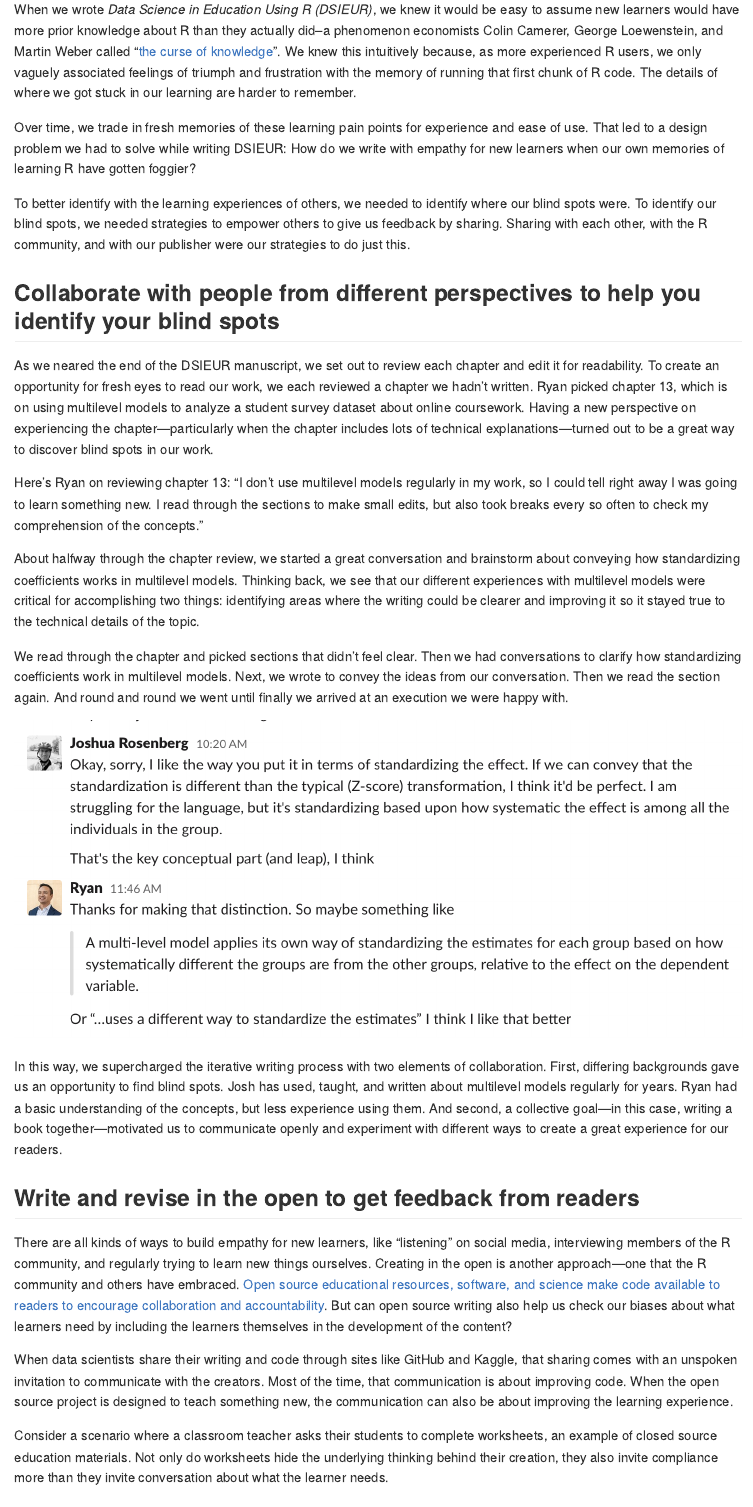
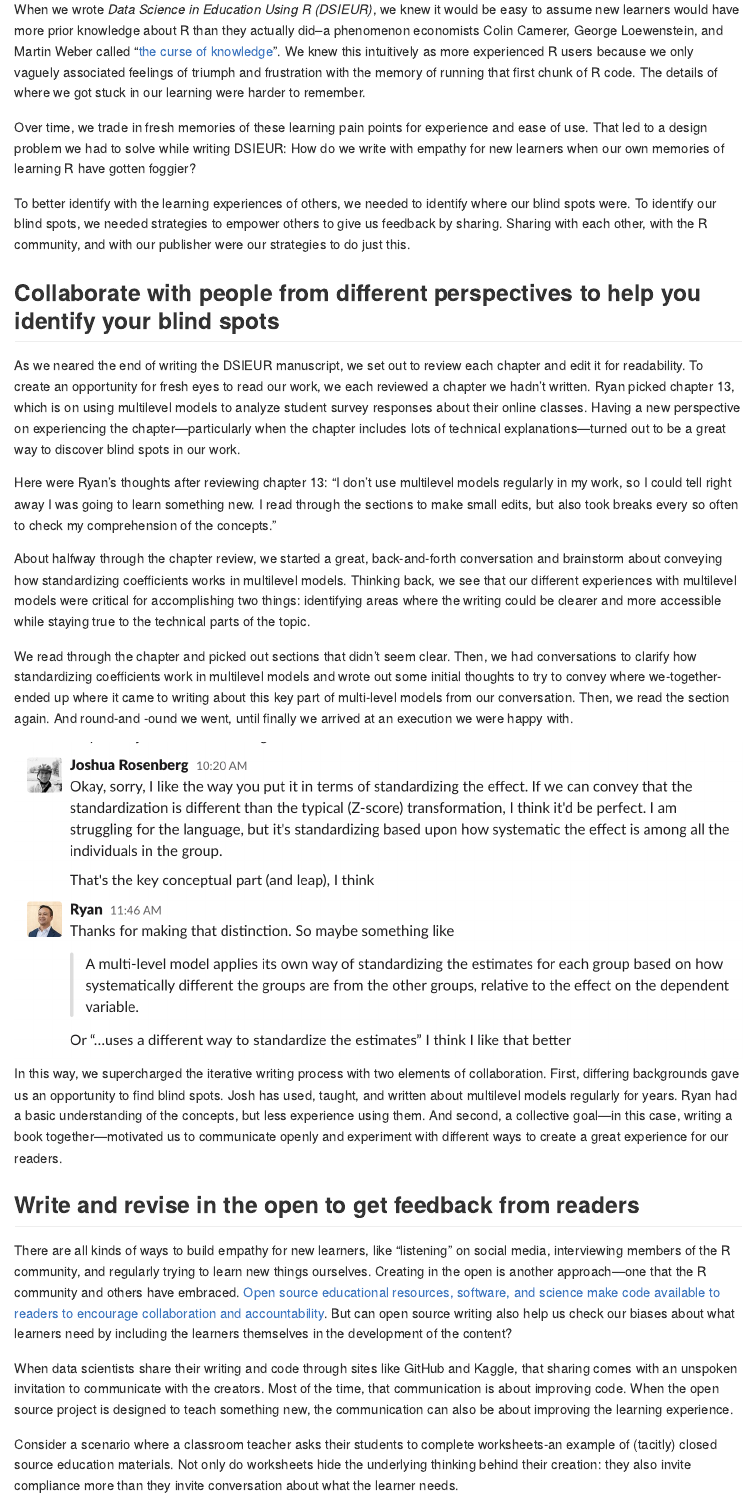
Before and after one commit to data-edu/rstudio_edu_post, an R Markdown document (rstudio_edu_post.Rmd): the page in a window 1100 px wide, from 920 px down. Rendered offline with R 4.5, knitr and Pandoc, with nearby package versions; some code elsewhere in the file could not run offline.

Commit message:
adding JR's edits from yesterday

````diff
--- a/rstudio_edu_post.Rmd
+++ b/rstudio_edu_post.Rmd
@@ -40,39 +40,103 @@ include_graphics("marvin-meyer-SYTO3xs06fU-unsplash.jpg")
 
 ## Introduction
 
-When we wrote *Data Science in Education Using R (DSIEUR)*, we knew it would be easy to assume new learners would have more prior knowledge about R than they actually did–a phenomenon economists Colin Camerer, George Loewenstein, and Martin Weber called “[the curse of knowledge](https://en.wikipedia.org/wiki/Curse_of_knowledge)”. We knew this intuitively because, as more experienced R users, we only vaguely associated feelings of triumph and frustration with the memory of running that first chunk of R code. The details of where we got stuck in our learning are harder to remember.
+When we wrote *Data Science in Education Using R (DSIEUR)*, we knew it would be
+easy to assume new learners would have more prior knowledge about R than they
+actually did–a phenomenon economists Colin Camerer, George Loewenstein, and
+Martin Weber called “[the curse of
+knowledge](https://en.wikipedia.org/wiki/Curse_of_knowledge)”. We knew this
+intuitively as more experienced R users because we only vaguely associated
+feelings of triumph and frustration with the memory of running that first chunk
+of R code. The details of where we got stuck in our learning were harder to
+remember.
 
-Over time, we trade in fresh memories of these learning pain points for experience and ease of use. That led to a design problem we had to solve while writing DSIEUR: How do we write with empathy for new learners when our own memories of learning R have gotten foggier?
+Over time, we trade in fresh memories of these learning pain points for
+experience and ease of use. That led to a design problem we had to solve while
+writing DSIEUR: How do we write with empathy for new learners when our own
+memories of learning R have gotten foggier?
 
-To better identify with the learning experiences of others, we needed to identify where our blind spots were. To identify our blind spots, we needed strategies to empower others to give us feedback by sharing. Sharing with each other, with the R community, and with our publisher were our strategies to do just this.
+To better identify with the learning experiences of others, we needed to
+identify where our blind spots were. To identify our blind spots, we needed
+strategies to empower others to give us feedback by sharing. Sharing with each
+other, with the R community, and with our publisher were our strategies to do
+just this.
 
 ## Collaborate with people from different perspectives to help you identify your blind spots
 
-As we neared the end of the DSIEUR manuscript, we set out to review each chapter and edit it for readability. To create an opportunity for fresh eyes to read our work, we each reviewed a chapter we hadn’t written. Ryan picked chapter 13, which is on using multilevel models to analyze a student survey dataset about online coursework. Having a new perspective on experiencing the chapter---particularly when the chapter includes lots of technical explanations---turned out to be a great way to discover blind spots in our work.
+As we neared the end of writing the DSIEUR manuscript, we set out to review each
+chapter and edit it for readability. To create an opportunity for fresh
+eyes to read our work, we each reviewed a chapter we hadn’t written.
+Ryan picked chapter 13, which is on using multilevel models to analyze
+student survey responses about their online classes. Having a new perspective
+on experiencing the chapter—particularly when the chapter includes lots
+of technical explanations—turned out to be a great way to discover blind
+spots in our work.
 
-Here’s Ryan on reviewing chapter 13: “I don’t use multilevel models regularly in my work, so I could tell right away I was going to learn something new. I read through the sections to make small edits, but also took breaks every so often to check my comprehension of the concepts.”
+Here were Ryan's thoughts after reviewing chapter 13: “I don’t use multilevel models
+regularly in my work, so I could tell right away I was going to learn
+something new. I read through the sections to make small edits, but also
+took breaks every so often to check my comprehension of the concepts.”
 
-About halfway through the chapter review, we started a great conversation and brainstorm about conveying how standardizing coefficients works in multilevel models. Thinking back, we see that our different experiences with multilevel models were critical for accomplishing two things: identifying areas where the writing could be clearer and improving it so it stayed true to the technical details of the topic.
+About halfway through the chapter review, we started a great, back-and-forth
+conversation and brainstorm about conveying how standardizing
+coefficients works in multilevel models. Thinking back, we see that our
+different experiences with multilevel models were critical for
+accomplishing two things: identifying areas where the writing could be
+clearer and more accessible while staying true to the technical parts of
+the topic.
 
-We read through the chapter and picked sections that didn’t feel clear. Then we had conversations to clarify how standardizing coefficients work in multilevel models. Next, we wrote to convey the ideas from our conversation. Then we read the section again. And round and round we went until finally we arrived at an execution we were happy with.
+We read through the chapter and picked out sections that didn’t seem clear.
+Then, we had conversations to clarify how standardizing coefficients work
+in multilevel models and wrote out some initial thoughts to try to convey
+where we-together-ended up where it came to writing about this key part of multi-level
+models from our conversation. Then, we read the section again. And round-and -ound we
+went, until finally we arrived at an execution we were happy with.
 
-```{r}
-include_graphics("Screen Shot 2020-07-14 at 7.32.58 AM.png")
-```
+<img src="Screen Shot 2020-07-14 at 7.32.58 AM.png" width="1496" />
 
-In this way, we supercharged the iterative writing process with two elements of collaboration. First, differing backgrounds gave us an opportunity to find blind spots. Josh has used, taught, and written about multilevel models regularly for years. Ryan had a basic understanding of the concepts, but less experience using them. And second, a collective goal---in this case, writing a book together---motivated us to communicate openly and experiment with different ways to create a great experience for our readers.
+In this way, we supercharged the iterative writing process with two
+elements of collaboration. First, differing backgrounds gave us an
+opportunity to find blind spots. Josh has used, taught, and written
+about multilevel models regularly for years. Ryan had a basic
+understanding of the concepts, but less experience using them. And
+second, a collective goal—in this case, writing a book
+together—motivated us to communicate openly and experiment with
+different ways to create a great experience for our readers.
 
 ## Write and revise in the open to get feedback from readers
 
-There are all kinds of ways to build empathy for new learners, like “listening” on social media, interviewing members of the R community, and regularly trying to learn new things ourselves. Creating in the open is another approach---one that the R community and others have embraced. [Open source educational resources, software, and science make code available to readers to encourage collaboration and accountability](https://rviews.rstudio.com/2020/07/01/open-source-authorship-of-data-science-in-education-using-r/). But can open source writing also help us check our biases about what learners need by including the learners themselves in the development of the content?
+There are all kinds of ways to build empathy for new learners, like
+“listening” on social media, interviewing members of the R community,
+and regularly trying to learn new things ourselves. Creating in the open
+is another approach—one that the R community and others have embraced.
+[Open source educational resources, software, and science make code
+available to readers to encourage collaboration and
+accountability](https://rviews.rstudio.com/2020/07/01/open-source-authorship-of-data-science-in-education-using-r/).
+But can open source writing also help us check our biases about what
+learners need by including the learners themselves in the development of
+the content?
 
-When data scientists share their writing and code through sites like GitHub and Kaggle, that sharing comes with an unspoken invitation to communicate with the creators. Most of the time, that communication is about improving code. When the open source project is designed to teach something new, the communication can also be about improving the learning experience.
+When data scientists share their writing and code through sites like
+GitHub and Kaggle, that sharing comes with an unspoken invitation to
+communicate with the creators. Most of the time, that communication is
+about improving code. When the open source project is designed to teach
+something new, the communication can also be about improving the
+learning experience.
 
-Consider a scenario where a classroom teacher asks their students to complete worksheets, an example of closed source education materials. Not only do worksheets hide the underlying thinking behind their creation, they also invite compliance more than they invite conversation about what the learner needs.
+Consider a scenario where a classroom teacher asks their students to
+complete worksheets-an example of (tacitly) closed source education materials.
+Not only do worksheets hide the underlying thinking behind their
+creation: they also invite compliance more than they invite conversation
+about what the learner needs.
 
-On the other hand, providing the code for our book at every stage of writing empowered us to share *how* we thought through an analysis. It also set the tone for conversation on social media platforms and GitHub about how we can improve the book.
+On the other hand, providing the code for our book at every stage of writing
+empowered us to share *how* we thought through an analysis. It also set the tone
+for conversation on social media platforms and GitHub about how we can improve
+the book.
 
-For example, in Chapter 8 we created a visualization to explore scores from student classwork assignments. For this post, we added `reorder()` to change the order of values in the x-axis:
+For example, in Chapter 8 we created a visualization to explore scores from
+student classwork assignments. For this post, we added `reorder()` to change the
+order of values in the x-axis:
 
 ```{r plot, fig.align='center', echo=TRUE}
 # Scatterplot of continuous variable
````
Also changed, not shown: rstudio_edu_post.Rmd (79 more changed lines).
